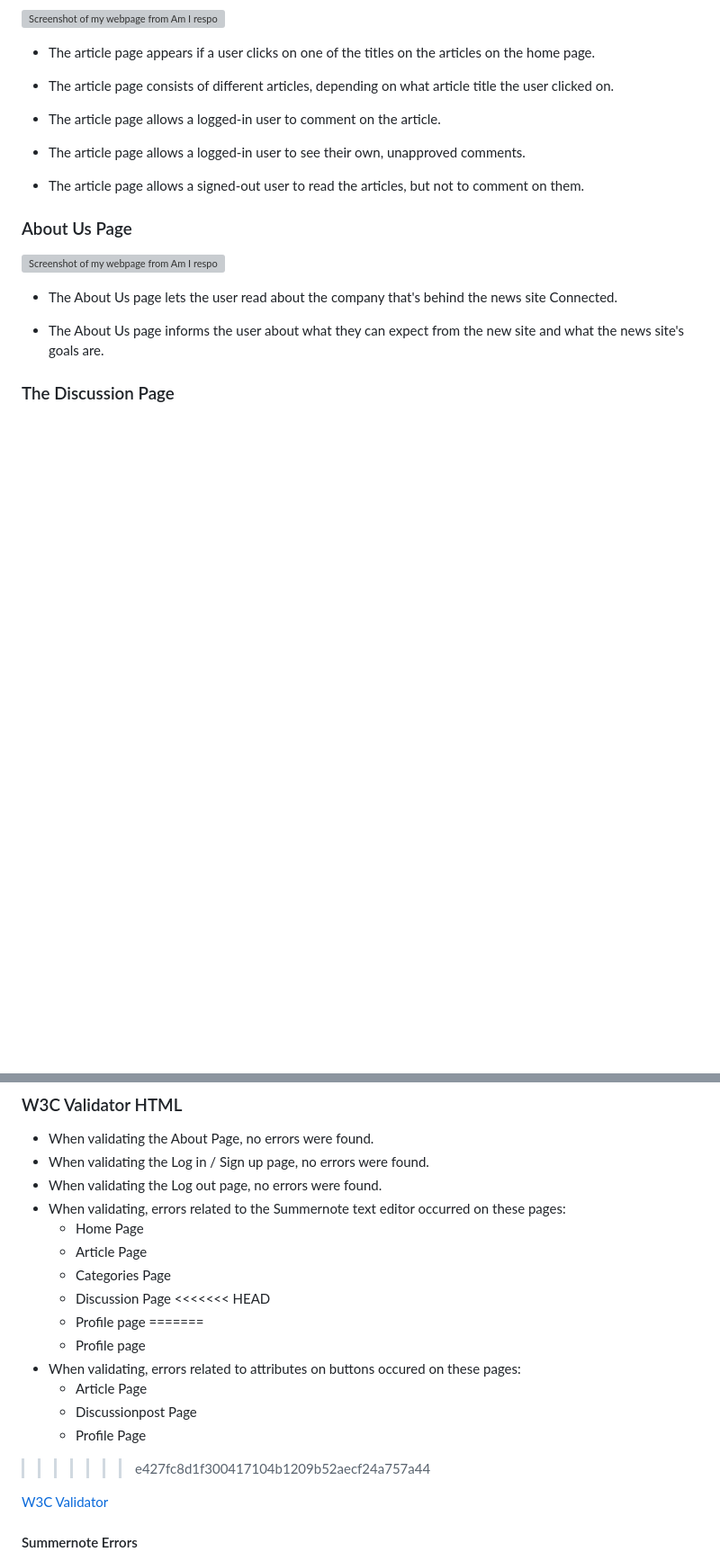
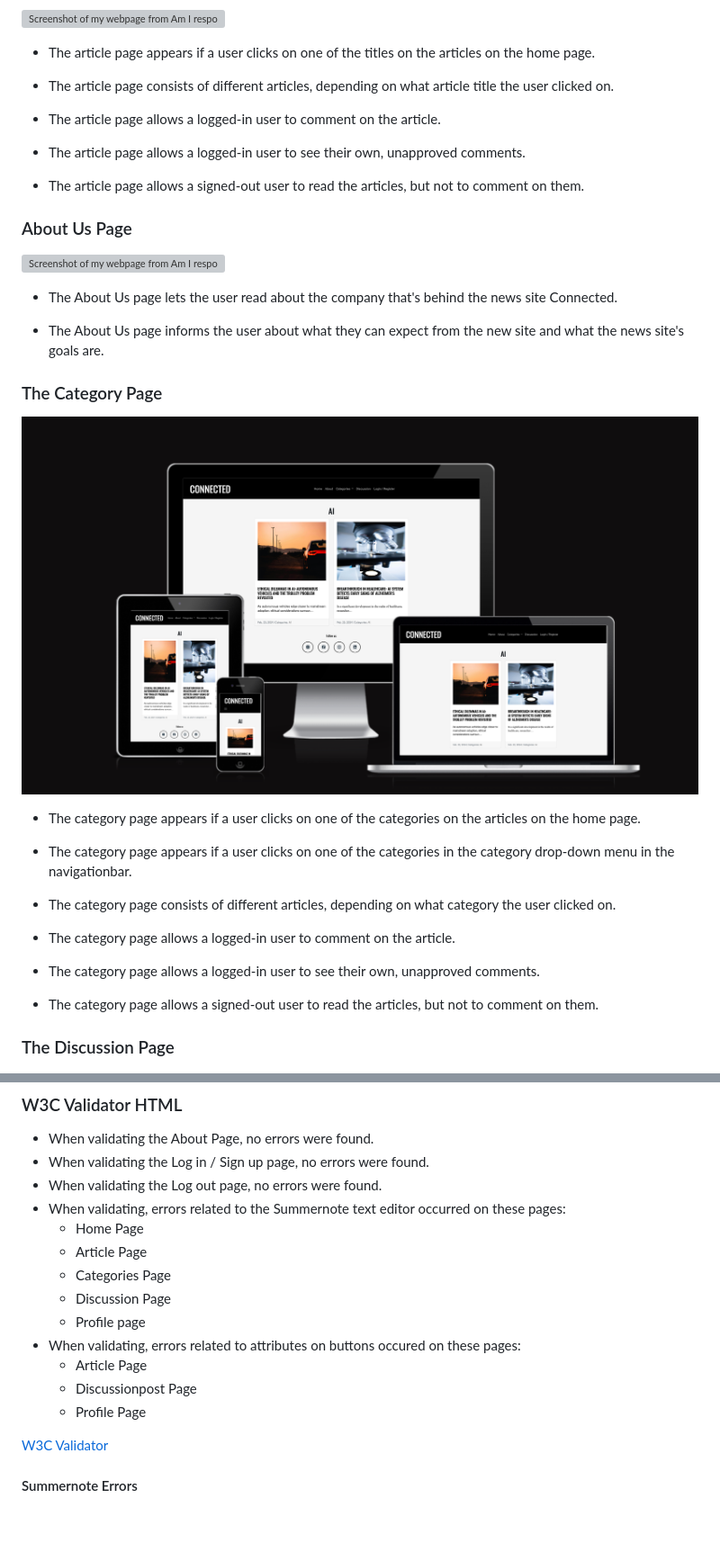
Before and after one commit to tildeholmqvist/connected, a Markdown page: README.md, 2 parts joined by grey strips. Shown: that part at 90% size. Drawn GitHub-style; pictures changed too: docs/readme_images/category.png (added); blank space fills up the shorter version; grey boxes are pictures that could not be loaded.

```diff
--- a/README.md
+++ b/README.md
@@ -314,6 +314,22 @@ To manage comments, both in articles and in the discussion forum, a comment mode
 
 - The About Us page informs the user about what they can expect from the new site and what the news site's goals are.
 
+### The Category Page
+
+![Screenshot of my webpage from Am I responsive?](/docs/readme_images/category.png)
+
+- The category page appears if a user clicks on one of the categories on the articles on the home page.
+
+- The category page appears if a user clicks on one of the categories in the category drop-down menu in the navigationbar.
+
+- The category page consists of different articles, depending on what category the user clicked on.
+
+- The category page allows a logged-in user to comment on the article.
+
+- The category page allows a logged-in user to see their own, unapproved comments.
+
+- The category page allows a signed-out user to read the articles, but not to comment on them.
+
 ### The Discussion Page
 
 ![Screenshot of my webpage from Am I responsive?](/docs/readme_images/discussion.png)
@@ -387,15 +403,11 @@ To manage comments, both in articles and in the discussion forum, a comment mode
   - Article Page
   - Categories Page
   - Discussion Page
-<<<<<<< HEAD
-  - Profile page
-=======
   - Profile page
  - When validating, errors related to attributes on buttons occured on these pages:
    - Article Page
    - Discussionpost Page
    - Profile Page
->>>>>>> e427fc8d1f300417104b1209b52aecf24a757a44
 
 [W3C Validator](https://validator.w3.org/)
 
```
Also changed, not shown: other parts of README.md (+51 -30 lines).
